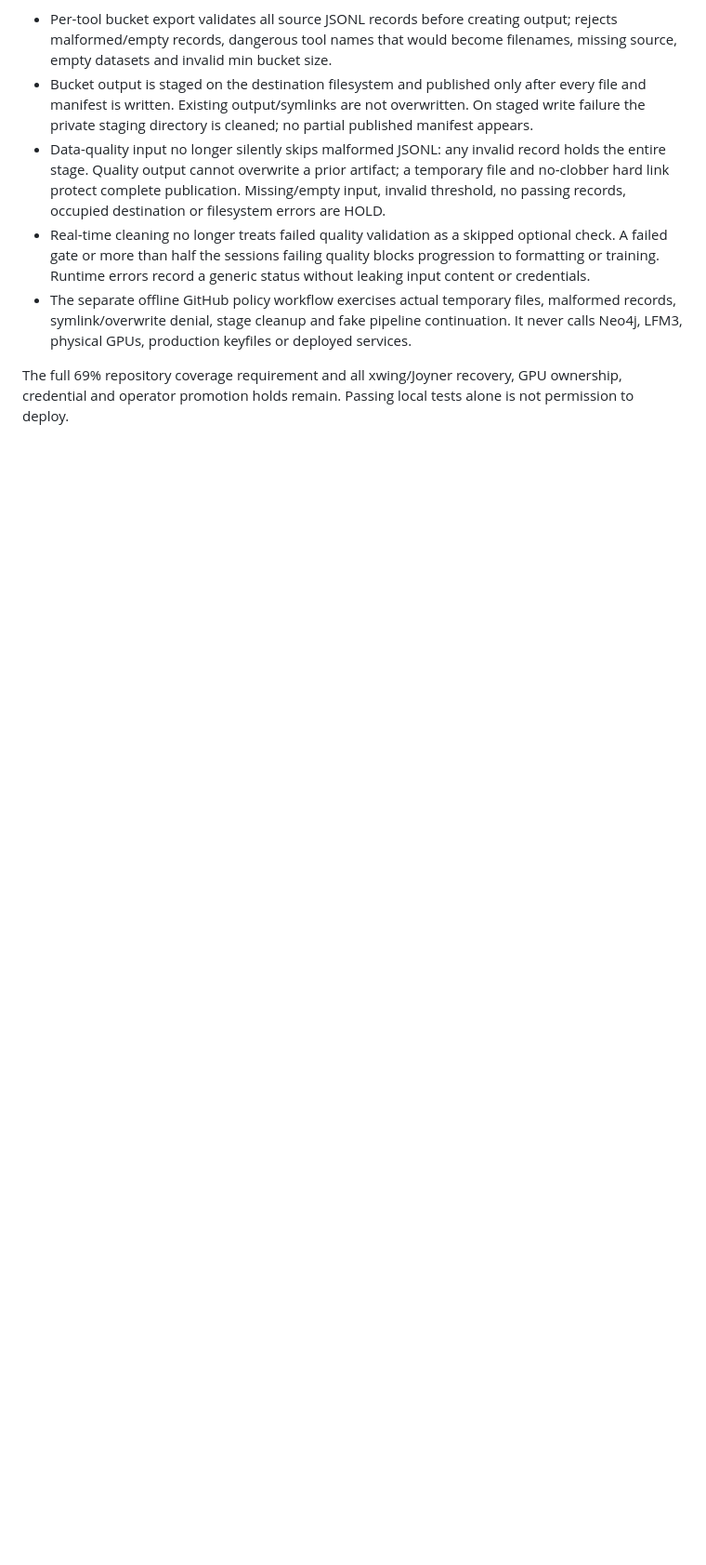
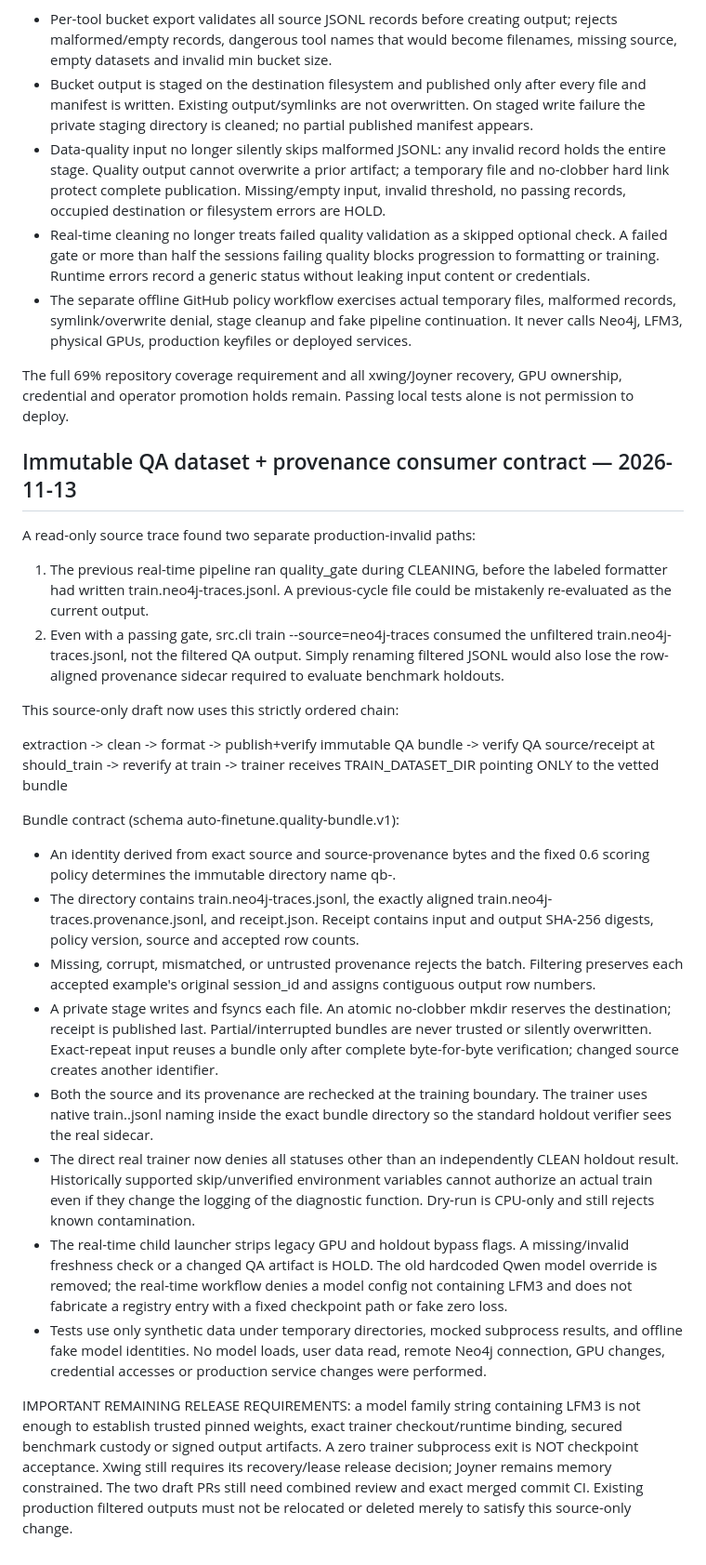
Before and after one commit to scottjoyner/auto-finetune, a Markdown page: docs/MODEL_PROMOTION_REVIEW_GATE_20261113.md, the part around the change. Shown at 93% size. Drawn GitHub-style; blank space fills up the shorter version.

Commit message:
test/docs: prove exact QA bundle to trainer binding under hostile env

```diff
--- a/docs/MODEL_PROMOTION_REVIEW_GATE_20261113.md
+++ b/docs/MODEL_PROMOTION_REVIEW_GATE_20261113.md
@@ -106,3 +106,63 @@ checkpoint, model process, credential, or node configuration was altered.
 The full 69% repository coverage requirement and all xwing/Joyner
 recovery, GPU ownership, credential and operator promotion holds remain.
 Passing local tests alone is not permission to deploy.
+
+## Immutable QA dataset + provenance consumer contract — 2026-11-13
+
+A read-only source trace found two separate production-invalid paths:
+
+1. The previous real-time pipeline ran quality_gate during CLEANING, before
+   the labeled formatter had written train.neo4j-traces.jsonl. A previous-cycle
+   file could be mistakenly re-evaluated as the current output.
+2. Even with a passing gate, src.cli train --source=neo4j-traces consumed the
+   unfiltered train.neo4j-traces.jsonl, not the filtered QA output. Simply
+   renaming filtered JSONL would also lose the row-aligned provenance sidecar
+   required to evaluate benchmark holdouts.
+
+This source-only draft now uses this strictly ordered chain:
+
+  extraction -> clean -> format -> publish+verify immutable QA bundle
+  -> verify QA source/receipt at should_train -> reverify at train
+  -> trainer receives TRAIN_DATASET_DIR pointing ONLY to the vetted bundle
+
+Bundle contract (schema auto-finetune.quality-bundle.v1):
+
+- An identity derived from exact source and source-provenance bytes and the
+  fixed 0.6 scoring policy determines the immutable directory name qb-<sha>.
+- The directory contains train.neo4j-traces.jsonl, the exactly aligned
+  train.neo4j-traces.provenance.jsonl, and receipt.json. Receipt contains input
+  and output SHA-256 digests, policy version, source and accepted row counts.
+- Missing, corrupt, mismatched, or untrusted provenance rejects the batch.
+  Filtering preserves each accepted example's original session_id and assigns
+  contiguous output row numbers.
+- A private stage writes and fsyncs each file. An atomic no-clobber mkdir
+  reserves the destination; receipt is published last. Partial/interrupted
+  bundles are never trusted or silently overwritten. Exact-repeat input
+  reuses a bundle only after complete byte-for-byte verification; changed
+  source creates another identifier.
+- Both the source and its provenance are rechecked at the training boundary.
+  The trainer uses native train.<source>.jsonl naming inside the exact bundle
+  directory so the standard holdout verifier sees the real sidecar.
+- The direct real trainer now denies all statuses other than an independently
+  CLEAN holdout result. Historically supported skip/unverified environment
+  variables cannot authorize an actual train even if they change the logging
+  of the diagnostic function. Dry-run is CPU-only and still rejects known
+  contamination.
+- The real-time child launcher strips legacy GPU and holdout bypass flags.
+  A missing/invalid freshness check or a changed QA artifact is HOLD.
+  The old hardcoded Qwen model override is removed; the real-time workflow
+  denies a model config not containing LFM3 and does not fabricate a registry
+  entry with a fixed checkpoint path or fake zero loss.
+- Tests use only synthetic data under temporary directories, mocked
+  subprocess results, and offline fake model identities. No model loads,
+  user data read, remote Neo4j connection, GPU changes, credential accesses
+  or production service changes were performed.
+
+IMPORTANT REMAINING RELEASE REQUIREMENTS: a model family string containing
+LFM3 is not enough to establish trusted pinned weights, exact trainer
+checkout/runtime binding, secured benchmark custody or signed output
+artifacts. A zero trainer subprocess exit is NOT checkpoint acceptance. Xwing
+still requires its recovery/lease release decision; Joyner remains memory
+constrained. The two draft PRs still need combined review and exact merged
+commit CI. Existing production filtered outputs must not be relocated or
+deleted merely to satisfy this source-only change.
```
